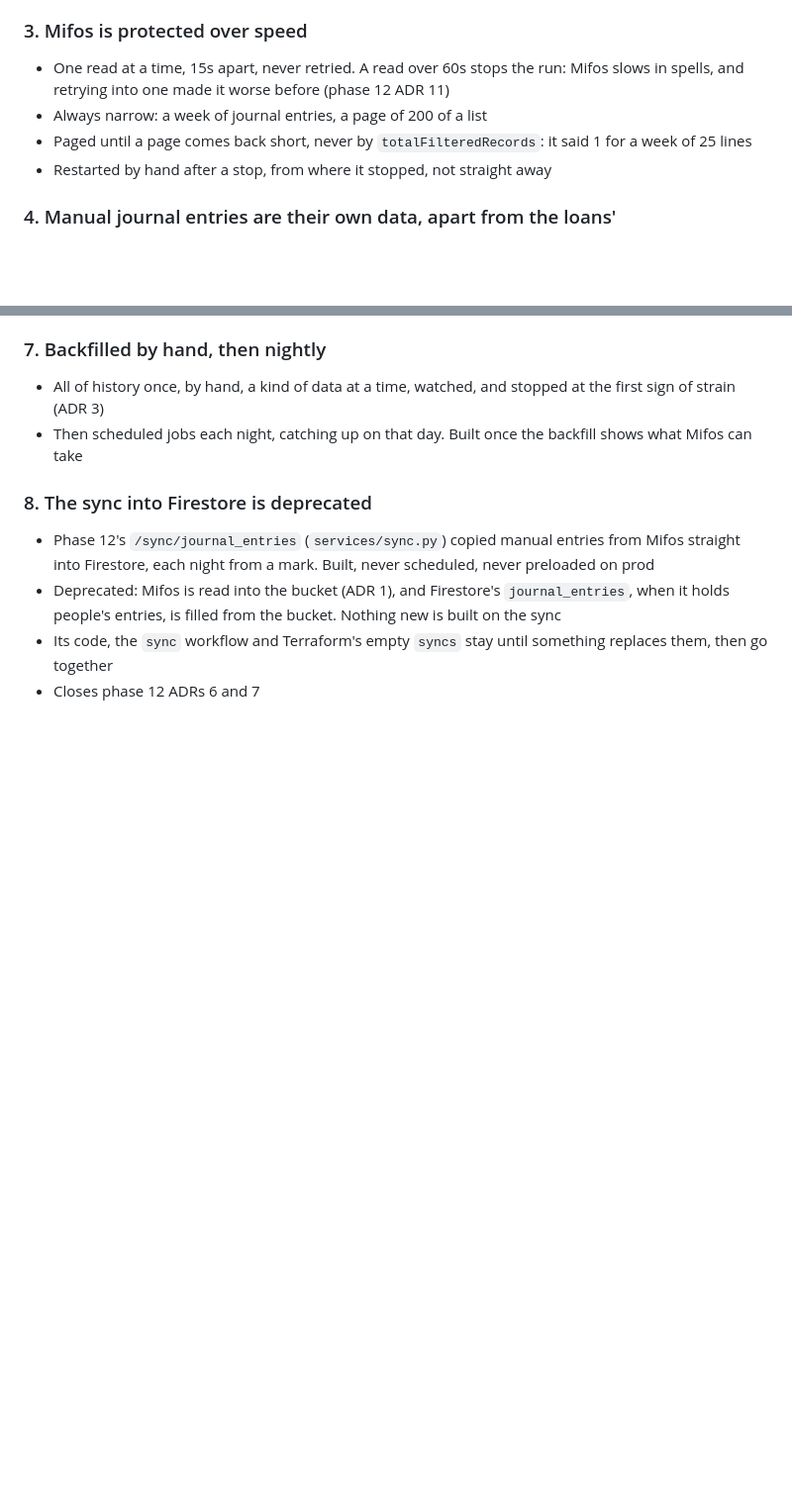
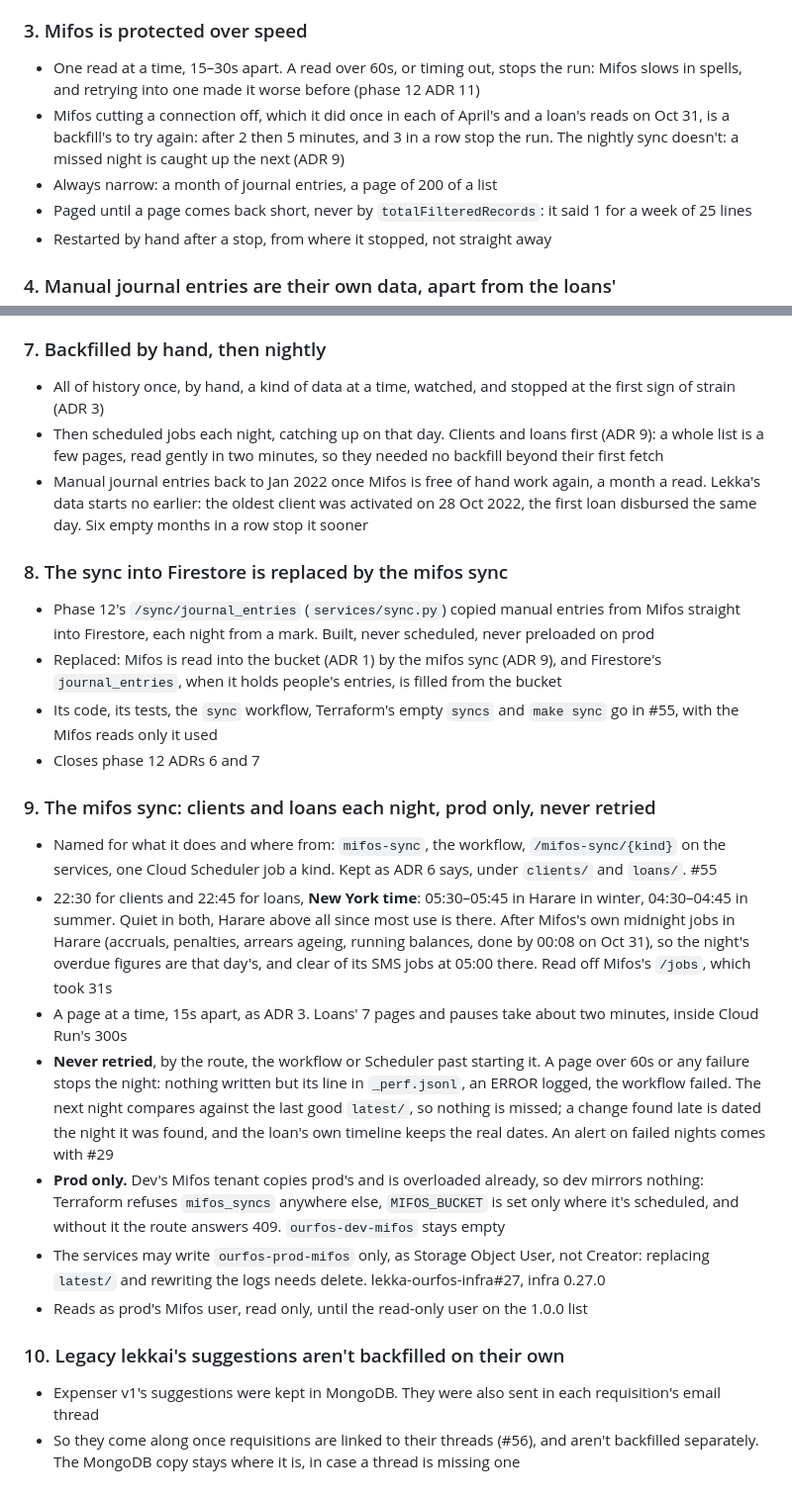
Before and after one commit to tinopetros/lekka-ourfos, a Markdown page: docs/mifos-data/adr.md, 2 parts joined by grey strips. Shown at 99% size. GitHub-like rendering; blank space fills up the shorter version.

Commit message:
Mifos data: the mifos sync (ADR 9), legacy lekkai's suggestions (ADR 10), cut-offs retried in backfills; 2026's manual entries in

```diff
--- a/docs/mifos-data/adr.md
+++ b/docs/mifos-data/adr.md
@@ -22,9 +22,12 @@ Draft.
 
 ### 3. Mifos is protected over speed
 
-- One read at a time, 15s apart, never retried. A read over 60s stops the run: Mifos slows in spells, and retrying
-  into one made it worse before (phase 12 ADR 11)
-- Always narrow: a week of journal entries, a page of 200 of a list
+- One read at a time, 15–30s apart. A read over 60s, or timing out, stops the run: Mifos slows in spells, and
+  retrying into one made it worse before (phase 12 ADR 11)
+- Mifos cutting a connection off, which it did once in each of April's and a loan's reads on Oct 31, is a backfill's to
+  try again: after 2 then 5 minutes, and 3 in a row stop the run. The nightly sync doesn't: a missed night is
+  caught up the next (ADR 9)
+- Always narrow: a month of journal entries, a page of 200 of a list
 - Paged until a page comes back short, never by `totalFilteredRecords`: it said 1 for a week of 25 lines
 - Restarted by hand after a stop, from where it stopped, not straight away
 
@@ -68,13 +71,44 @@ Draft.
 ### 7. Backfilled by hand, then nightly
 
 - All of history once, by hand, a kind of data at a time, watched, and stopped at the first sign of strain (ADR 3)
-- Then scheduled jobs each night, catching up on that day. Built once the backfill shows what Mifos can take
+- Then scheduled jobs each night, catching up on that day. Clients and loans first (ADR 9): a whole list is a few
+  pages, read gently in two minutes, so they needed no backfill beyond their first fetch
+- Manual journal entries back to Jan 2022 once Mifos is free of hand work again, a month a read. Lekka's data starts no earlier:
+  the oldest client was activated on 28 Oct 2022, the first loan disbursed the same day. Six empty months in a row
+  stop it sooner
 
-### 8. The sync into Firestore is deprecated
+### 8. The sync into Firestore is replaced by the mifos sync
 
 - Phase 12's `/sync/journal_entries` (`services/sync.py`) copied manual entries from Mifos straight into Firestore, each
   night from a mark. Built, never scheduled, never preloaded on prod
-- Deprecated: Mifos is read into the bucket (ADR 1), and Firestore's `journal_entries`, when it holds people's entries,
-  is filled from the bucket. Nothing new is built on the sync
-- Its code, the `sync` workflow and Terraform's empty `syncs` stay until something replaces them, then go together
+- Replaced: Mifos is read into the bucket (ADR 1) by the mifos sync (ADR 9), and Firestore's `journal_entries`, when it
+  holds people's entries, is filled from the bucket
+- Its code, its tests, the `sync` workflow, Terraform's empty `syncs` and `make sync` go in #55, with the Mifos reads
+  only it used
 - Closes phase 12 ADRs 6 and 7
+
+### 9. The mifos sync: clients and loans each night, prod only, never retried
+
+- Named for what it does and where from: `mifos-sync`, the workflow, `/mifos-sync/{kind}` on the services, one Cloud
+  Scheduler job a kind. Kept as ADR 6 says, under `clients/` and `loans/`. #55
+- 22:30 for clients and 22:45 for loans, **New York time**: 05:30–05:45 in Harare in winter, 04:30–04:45 in summer.
+  Quiet in both, Harare above all since most use is there. After Mifos's own midnight jobs in Harare (accruals,
+  penalties, arrears ageing, running balances, done by 00:08 on Oct 31), so the night's overdue figures are that day's,
+  and clear of its SMS jobs at 05:00 there. Read off Mifos's `/jobs`, which took 31s
+- A page at a time, 15s apart, as ADR 3. Loans' 7 pages and pauses take about two minutes, inside Cloud Run's 300s
+- **Never retried**, by the route, the workflow or Scheduler past starting it. A page over 60s or any failure stops the
+  night: nothing written but its line in `_perf.jsonl`, an ERROR logged, the workflow failed. The next night compares
+  against the last good `latest/`, so nothing is missed; a change found late is dated the night it was found, and the
+  loan's own timeline keeps the real dates. An alert on failed nights comes with #29
+- **Prod only.** Dev's Mifos tenant copies prod's and is overloaded already, so dev mirrors nothing: Terraform refuses
+  `mifos_syncs` anywhere else, `MIFOS_BUCKET` is set only where it's scheduled, and without it the route answers 409.
+  `ourfos-dev-mifos` stays empty
+- The services may write `ourfos-prod-mifos` only, as Storage Object User, not Creator: replacing `latest/` and
+  rewriting the logs needs delete. lekka-ourfos-infra#27, infra 0.27.0
+- Reads as prod's Mifos user, read only, until the read-only user on the 1.0.0 list
+
+### 10. Legacy lekkai's suggestions aren't backfilled on their own
+
+- Expenser v1's suggestions were kept in MongoDB. They were also sent in each requisition's email thread
+- So they come along once requisitions are linked to their threads (#56), and aren't backfilled separately. The
+  MongoDB copy stays where it is, in case a thread is missing one
```
Also changed, not shown: docs/mifos-data/tdd.md (+7 -5 lines).
